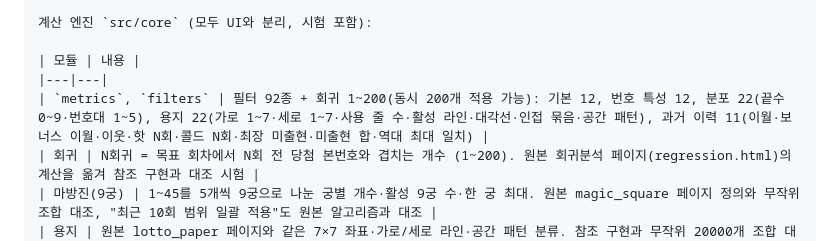
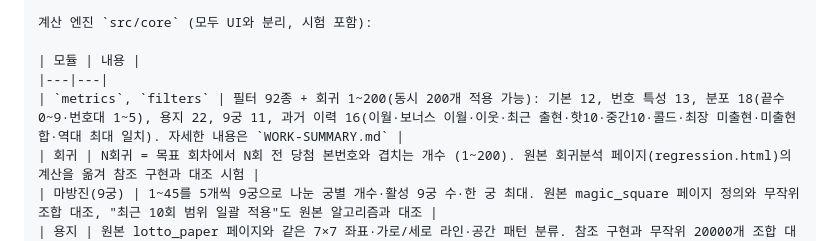
Before and after one commit to sungdeok-park/lottolabs, a Markdown page: README.md, the part around the change. GitHub-like rendering.

Commit message:
Fix filter group counts in README
Co-Authored-By: Claude Sonnet 5.5 <noreply@anthropic.com>
Claude-Session: https://claude.ai/code/session_01NtQGwXXdk5neSYQp9DhqQj

```diff
--- a/README.md
+++ b/README.md
@@ -34,7 +34,7 @@ node scripts/fetch-draws.mjs            # 기존 마지막 회차 다음부터
 
 | 모듈 | 내용 |
 |---|---|
-| `metrics`, `filters` | 필터 92종 + 회귀 1~200(동시 200개 적용 가능): 기본 12, 번호 특성 12, 분포 22(끝수 0~9·번호대 1~5), 용지 22(가로 1~7·세로 1~7·사용 줄 수·활성 라인·대각선·인접 묶음·공간 패턴), 과거 이력 11(이월·보너스 이월·이웃·핫 N회·콜드 N회·최장 미출현·미출현 합·역대 최대 일치) |
+| `metrics`, `filters` | 필터 92종 + 회귀 1~200(동시 200개 적용 가능): 기본 12, 번호 특성 13, 분포 18(끝수 0~9·번호대 1~5), 용지 22, 9궁 11, 과거 이력 16(이월·보너스 이월·이웃·최근 출현·핫10·중간10·콜드·최장 미출현·미출현 합·역대 최대 일치). 자세한 내용은 `WORK-SUMMARY.md` |
 | 회귀 | N회귀 = 목표 회차에서 N회 전 당첨 본번호와 겹치는 개수 (1~200). 원본 회귀분석 페이지(regression.html)의 계산을 옮겨 참조 구현과 대조 시험 |
 | 마방진(9궁) | 1~45를 5개씩 9궁으로 나눈 궁별 개수·활성 9궁 수·한 궁 최대. 원본 magic_square 페이지 정의와 무작위 조합 대조, "최근 10회 범위 일괄 적용"도 원본 알고리즘과 대조 |
 | 용지 | 원본 lotto_paper 페이지와 같은 7×7 좌표·가로/세로 라인·공간 패턴 분류. 참조 구현과 무작위 20000개 조합 대조 시험 |
```
